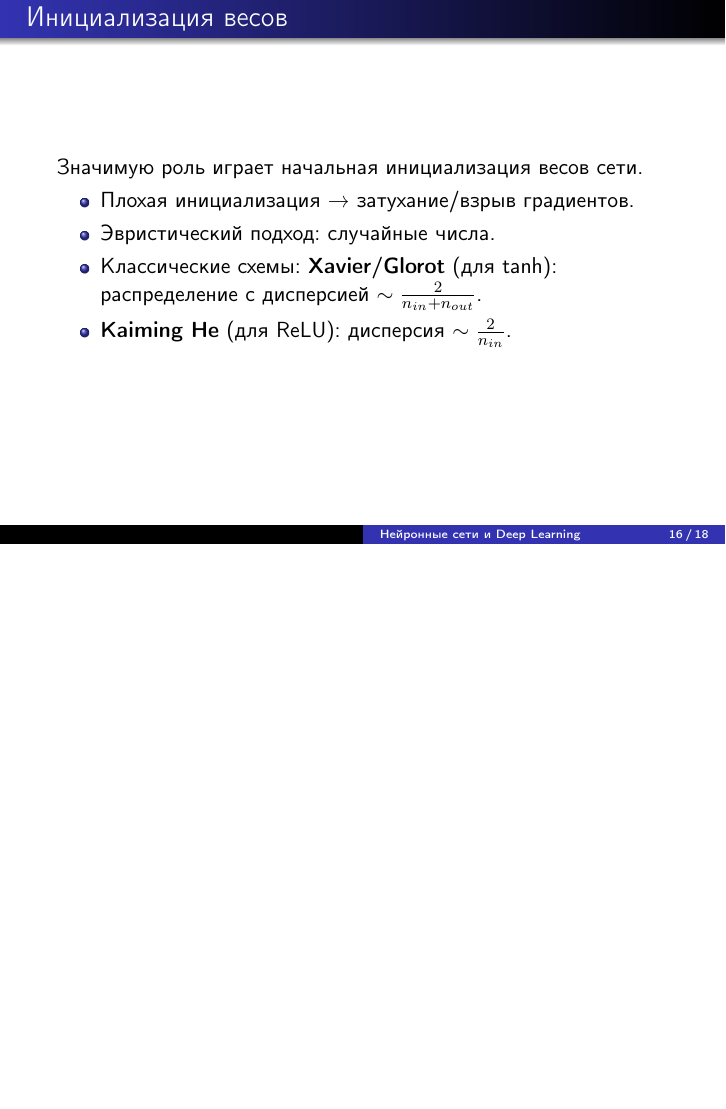
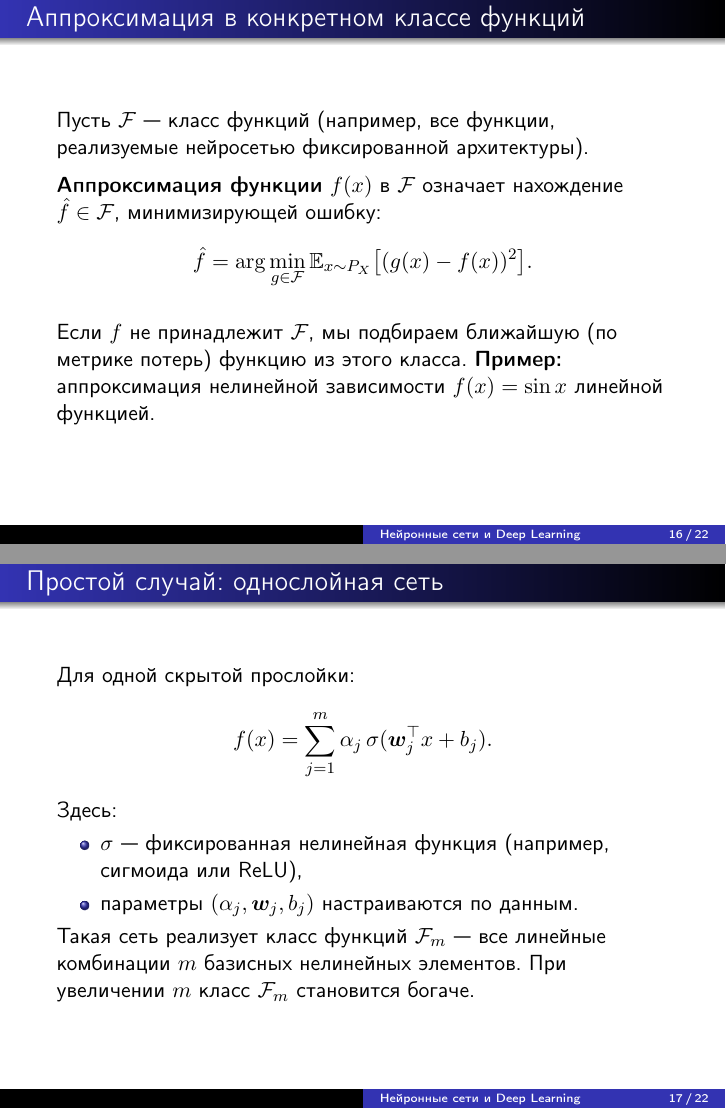
Before and after one commit to SerMisterMish/Statistical_and_Machine_Learning, LaTeX slides (nn_image/nn_in_general/nn_base.tex): page 16 of 18 before the commit and pages 16 and 17 of 22 after it, the two joined at a grey line, the shorter picture padded with empty space. Compiled offline with pdfLaTeX.

Commit message:
nn pres fixes requested by NE

```diff
--- a/nn_image/nn_in_general/nn_base.tex
+++ b/nn_image/nn_in_general/nn_base.tex
@@ -256,3 +256,45 @@
             \end{itemize}
     \end{enumerate}
 \end{frame}
+\begin{frame}{Аппроксимация в конкретном классе функций}
+  Пусть $\mathcal{F}$ — класс функций (например, все функции, реализуемые нейросетью фиксированной архитектуры).
+
+  \vspace{0.5em}
+  \textbf{Аппроксимация функции} $f(x)$ в $\mathcal{F}$ означает нахождение $\hat{f}\in\mathcal{F}$, минимизирующей ошибку:
+  \[
+    \hat{f} = \arg\min_{g\in\mathcal{F}} \mathbb{E}_{x\sim P_X} \bigl[ (g(x) - f(x))^2 \bigr].
+  \]
+
+  \vspace{0.5em}
+  Если $f$ не принадлежит $\mathcal{F}$, мы подбираем ближайшую (по метрике потерь) функцию из этого класса.
+  \textbf{Пример:} аппроксимация нелинейной зависимости $f(x)=\sin x$ линейной функцией.
+\end{frame}
+
+\begin{frame}{Простой случай: однослойная сеть}
+  Для одной скрытой прослойки:
+  \[
+    f(x) = \sum_{j=1}^m \alpha_j\, \sigma(\bm{w}_j^\top x + b_j).
+  \]
+  Здесь:
+  \begin{itemize}
+    \item $\sigma$ — фиксированная нелинейная функция (например, сигмоида или ReLU),
+    \item параметры $(\alpha_j,\bm{w}_j,b_j)$ настраиваются по данным.
+  \end{itemize}
+  Такая сеть реализует класс функций $\mathcal{F}_m$ --- все линейные комбинации $m$ базисных нелинейных элементов.
+  При увеличении $m$ класс $\mathcal{F}_m$ становится богаче.
+\end{frame}
+
+\begin{frame}{Теорема универсальной аппроксимации}
+  \textbf{Теорема (Цыбеноко(1989), Хорник(1991)):}
+  \begin{block}{}
+    Для любой непрерывной функции $f$ на компактном множестве $K\subset\mathbb{R}^n$
+    и любого $\varepsilon > 0$ существует сеть с одним скрытым слоем и конечным числом нейронов $m$,
+    такая, что
+    \[
+      \forall x\in K:\quad |f(x) - \hat f(x)| < \varepsilon.
+    \]
+  \end{block}
+
+  \vspace{0.5em}
+  \textbf{Следствие:} класс функций, реализуемых нейросетями с нелинейной активацией, --- \emph{универсальный аппроксиматор}.
+\end{frame}
@@ -259,7 +318,7 @@
 \begin{frame}{Инициализация весов}
 Значимую роль играет начальная инициализация весов сети.
   \begin{itemize}
-    \item Плохая инициализация → затухание/взрыв градиентов.
+    \item Плохая инициализация $\Rightarrow$ затухание/взрыв градиентов.
     \item Эвристический подход: случайные числа.
     \item Классические схемы: \textbf{Xavier/Glorot} (для tanh): распределение с дисперсией $\sim\frac{2}{n_{in}+n_{out}}$.
     \item \textbf{Kaiming He} (для ReLU): дисперсия $\sim\frac{2}{n_{in}}$.
```
Also changed, not shown: nn_image/nn_in_general/nn_base.pdf, nn_image/nn_in_general/nn_base.tex (17 more changed lines).
